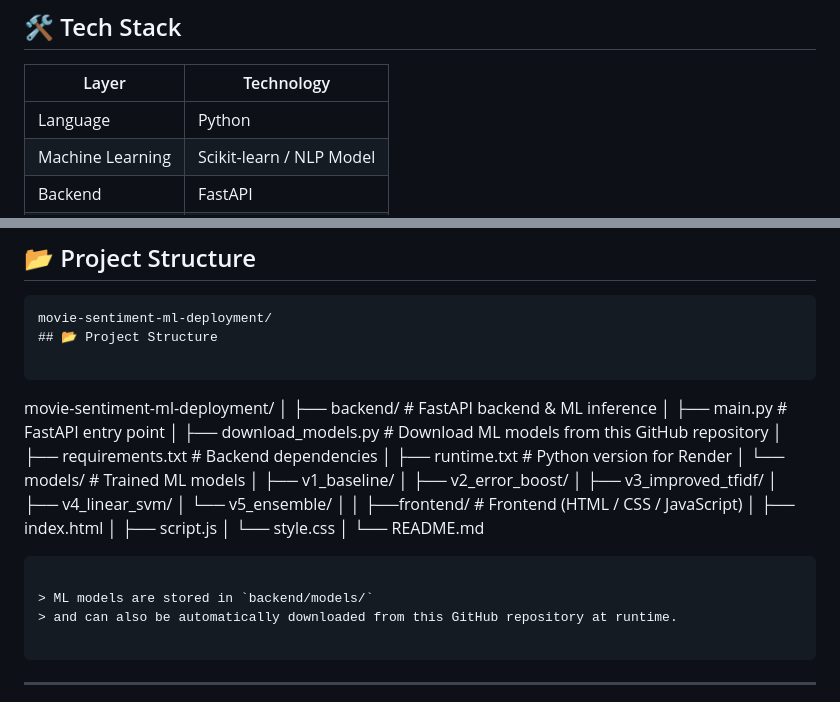
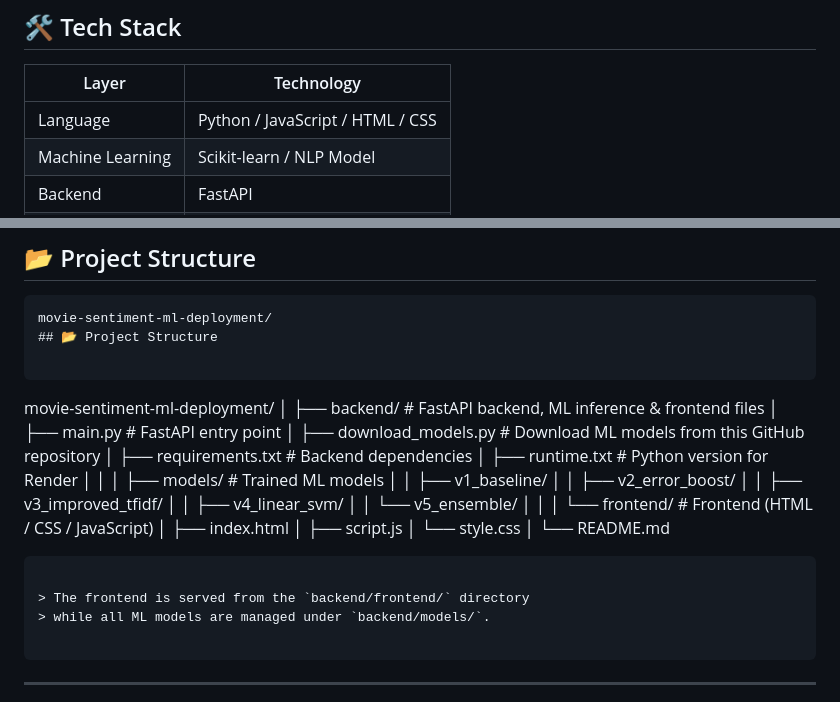
Before and after one commit to SterduckPedNoi/movie-sentiment-ml-deployment, a Markdown page: README.md, 2 parts joined by grey strips. GitHub-like rendering.

Commit message:
Enhance README with frontend details and tech stack
Updated tech stack to include JavaScript, HTML, and CSS. Clarified the structure of the backend and frontend directories in the README.

````diff
--- a/README.md
+++ b/README.md
@@ -27,7 +27,7 @@ It is designed for learning purposes, portfolio showcasing, and real-world API u
 
 | Layer | Technology |
 |------|------------|
-| Language | Python |
+| Language | Python / JavaScript / HTML / CSS |
 | Machine Learning | Scikit-learn / NLP Model |
 | Backend | FastAPI |
 | Server | Uvicorn |
@@ -44,19 +44,20 @@ movie-sentiment-ml-deployment/
 ```
 movie-sentiment-ml-deployment/
 │
-├── backend/                    # FastAPI backend & ML inference
+├── backend/                    # FastAPI backend, ML inference & frontend files
 │   ├── main.py                 # FastAPI entry point
 │   ├── download_models.py      # Download ML models from this GitHub repository
 │   ├── requirements.txt        # Backend dependencies
 │   ├── runtime.txt             # Python version for Render
-│   └── models/                 # Trained ML models
-│       ├── v1_baseline/
-│       ├── v2_error_boost/
-│       ├── v3_improved_tfidf/
-│       ├── v4_linear_svm/
-│       └── v5_ensemble/
-│
-│   ├──frontend/                   # Frontend (HTML / CSS / JavaScript)
+│   │
+│   ├── models/                 # Trained ML models
+│   │   ├── v1_baseline/
+│   │   ├── v2_error_boost/
+│   │   ├── v3_improved_tfidf/
+│   │   ├── v4_linear_svm/
+│   │   └── v5_ensemble/
+│   │
+│   └── frontend/               # Frontend (HTML / CSS / JavaScript)
 │       ├── index.html
 │       ├── script.js
 │       └── style.css
@@ -64,8 +65,8 @@ movie-sentiment-ml-deployment/
 └── README.md
 ```
 
-> ML models are stored in `backend/models/`
-> and can also be automatically downloaded from this GitHub repository at runtime.
+> The frontend is served from the `backend/frontend/` directory
+> while all ML models are managed under `backend/models/`.
 
 ```
 
````
